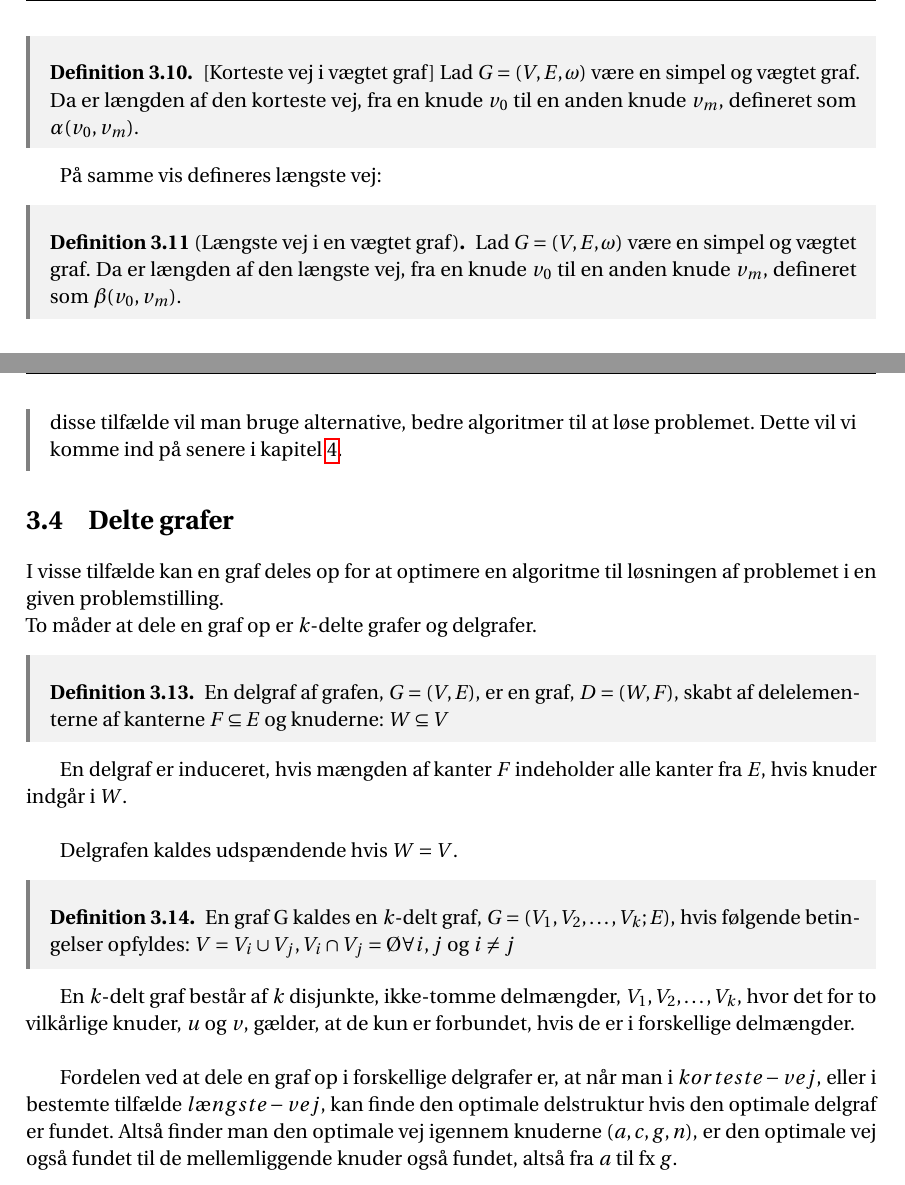
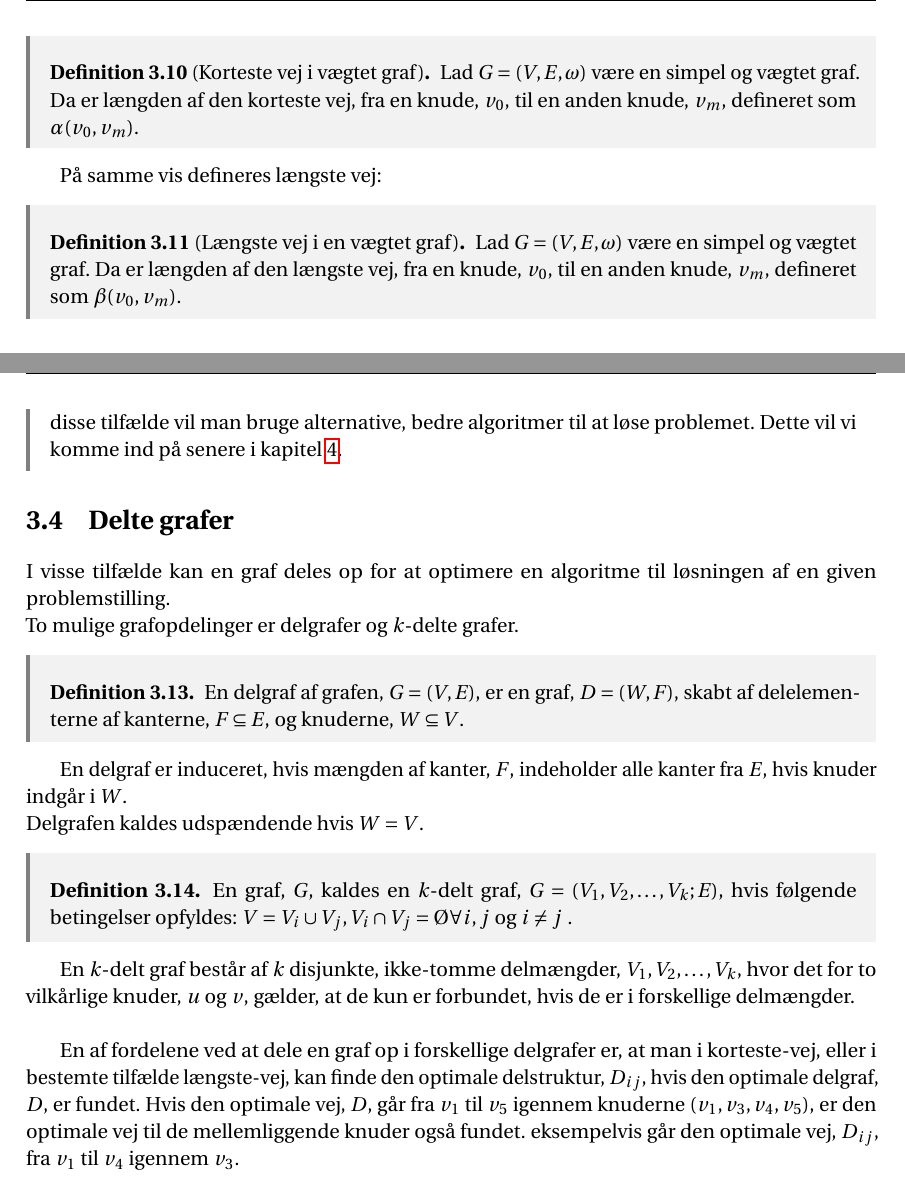
Before and after one commit to Mattiasaa/P1-projekt, a LaTeX thesis (master.tex, which reads incl/main/grafer/delte_grafer.tex, incl/main/grafer/vægtede.tex): two parts of pages 15 and 16 of 22, joined at a grey line, cut so that both start at the same text. Compiled offline with pdfLaTeX.

Commit message:
final countdown

```diff
--- a/incl/main/grafer/delte_grafer.tex
+++ b/incl/main/grafer/delte_grafer.tex
@@ -1,21 +1,19 @@
 \section{Delte grafer}
-I visse tilfælde kan en graf deles op for at optimere en algoritme til løsningen af problemet i en given problemstilling. \\
-To måder at dele en graf op er $k$-delte grafer og delgrafer.
+I visse tilfælde kan en graf deles op for at optimere en algoritme til løsningen af en given problemstilling. \\
+To mulige grafopdelinger er delgrafer og $k$-delte grafer.
 
 \begin{defn}	 \label{defn:delgraf} %subgraph
-En delgraf af grafen, $G= (V,E)$, er en graf, $D = (W,F)$, skabt af delelementerne af kanterne $F \subseteq E$ og knuderne: $W \subseteq V$
+En delgraf af grafen, $G= (V,E)$, er en graf, $D = (W,F)$, skabt af delelementerne af kanterne, $F \subseteq E$, og knuderne, $W \subseteq V$.
 \end{defn}
 
-En delgraf er induceret, hvis mængden af kanter $F$ indeholder alle kanter fra $E$, hvis knuder indgår i $W$. \\
-
+En delgraf er induceret, hvis mængden af kanter, $F$, indeholder alle kanter fra $E$, hvis knuder indgår i $W$. \\
 Delgrafen kaldes udspændende hvis $W=V$.
 
-
 \begin{defn} \label{defn:k-delt} %k-partite
-En graf G kaldes en $k$-delt graf, $G = (V_1, V_2, \ldots, V_k; E)$, hvis følgende betingelser opfyldes: $V= V_i \cup V_j , V_i \cap V_j = Ø \forall i,j$ og $i\neq j$
+En graf, $G$, kaldes en $k$-delt graf, $G = (V_1, V_2, \ldots, V_k; E)$, hvis følgende betingelser opfyldes: $V= V_i \cup V_j , V_i \cap V_j = Ø \forall i,j$ og $i\neq j$ .
 \end{defn}
 
 En $k$-delt graf består af $k$ disjunkte, ikke-tomme delmængder, $V_1, V_2, \ldots, V_k$, hvor det for to vilkårlige knuder, $u$ og $v$, gælder, at de kun er forbundet, hvis de er i forskellige delmængder. \\
 
 
-Fordelen ved at dele en graf op i forskellige delgrafer er, at når man i $korteste-vej$, eller i bestemte tilfælde $længste-vej$, kan finde den optimale delstruktur hvis den optimale delgraf er fundet. Altså finder man den optimale vej igennem knuderne $(a, c, g, n)$, er den optimale vej også fundet til de mellemliggende knuder også fundet, altså fra $a$ til fx $g$.
+En af fordelene ved at dele en graf op i forskellige delgrafer er, at man i korteste-vej, eller i bestemte tilfælde længste-vej, kan finde den optimale delstruktur, $D_{ij}$, hvis den optimale delgraf, $D$, er fundet. Hvis den optimale vej, $D$, går fra $v_1$ til $v_5$ igennem knuderne $(v_1, v_3, v_4, v_5)$, er den optimale vej til de mellemliggende knuder også fundet. eksempelvis går den optimale vej, $D_{ij}$, fra $v_1$ til $v_4$ igennem $v_3$.
--- a/incl/main/grafer/vægtede.tex
+++ b/incl/main/grafer/vægtede.tex
@@ -21,14 +21,14 @@ Lad $m\in \N $ og $G=(V,E,\omega)$ være en simpel graf og lad $e_{i,i+1}$ være
 Man kan således bruge følgende definitioner af korteste og længste vej i en vægtet graf:
 
 
-\begin{defn} \label{defn:min.vej} [Korteste vej i vægtet graf]
-Lad $G=(V,E,\omega)$ være en simpel og vægtet graf. Da er længden af den korteste vej, fra en knude $v_0$ til en anden knude $v_m$, defineret som $\alpha(v_0,v_m)$.
+\begin{defn} [Korteste vej i vægtet graf]\label{defn:min.vej}
+Lad $G=(V,E,\omega)$ være en simpel og vægtet graf. Da er længden af den korteste vej, fra en knude, $v_0$, til en anden knude, $v_m$, defineret som $\alpha(v_0,v_m)$.
 \end{defn}
 
 På samme vis defineres længste vej:
 
 \begin{defn} [Længste vej i en vægtet graf]
-Lad $G=(V,E,\omega)$ være en simpel og vægtet graf. Da er længden af den længste vej, fra en knude $v_0$ til en anden knude $v_m$, defineret som $\beta(v_0,v_m)$.
+Lad $G=(V,E,\omega)$ være en simpel og vægtet graf. Da er længden af den længste vej, fra en knude, $v_0$, til en anden knude, $v_m$, defineret som $\beta(v_0,v_m)$.
 \end{defn}
 
 \begin{exmp}
```
Also changed, not shown: incl/main/grafer/vægtede.tex (2 more changed lines).
